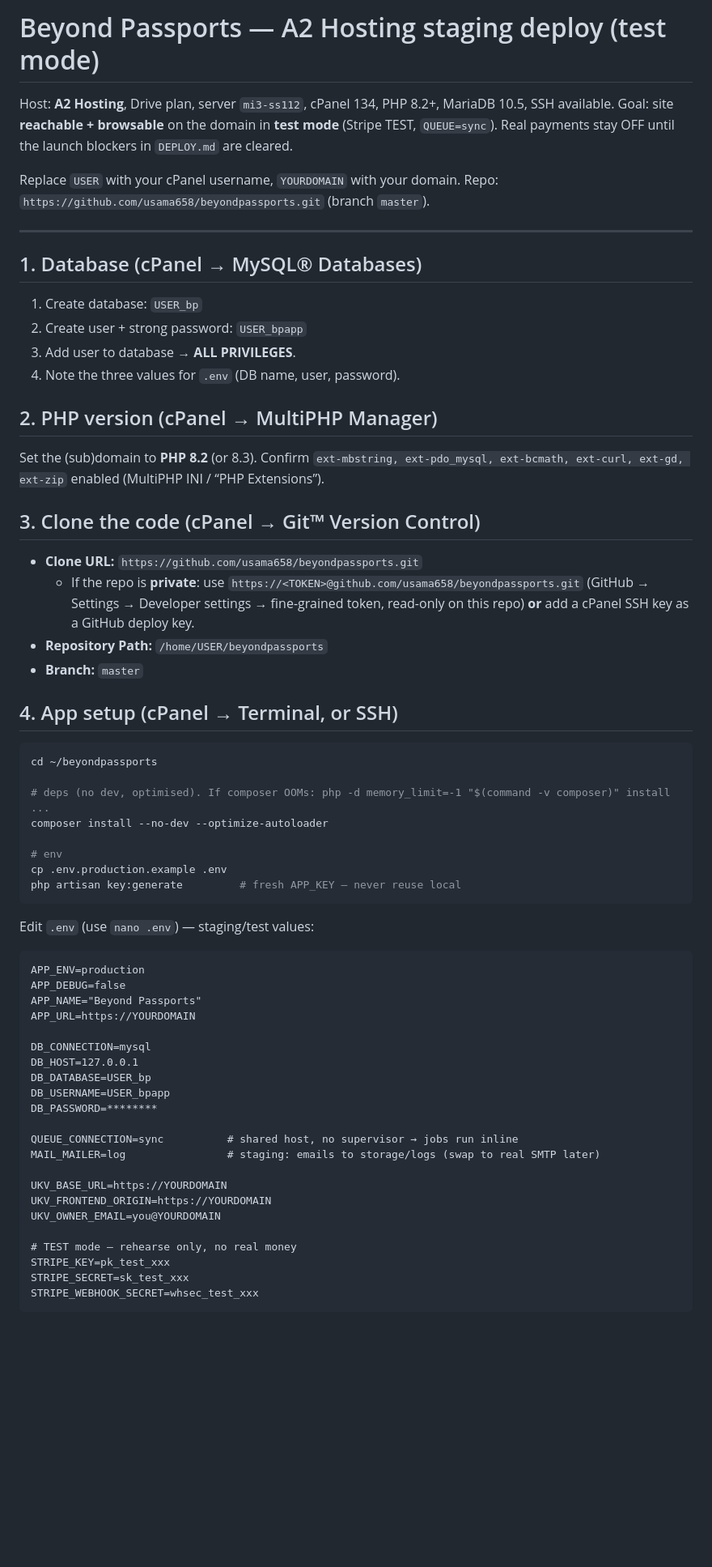
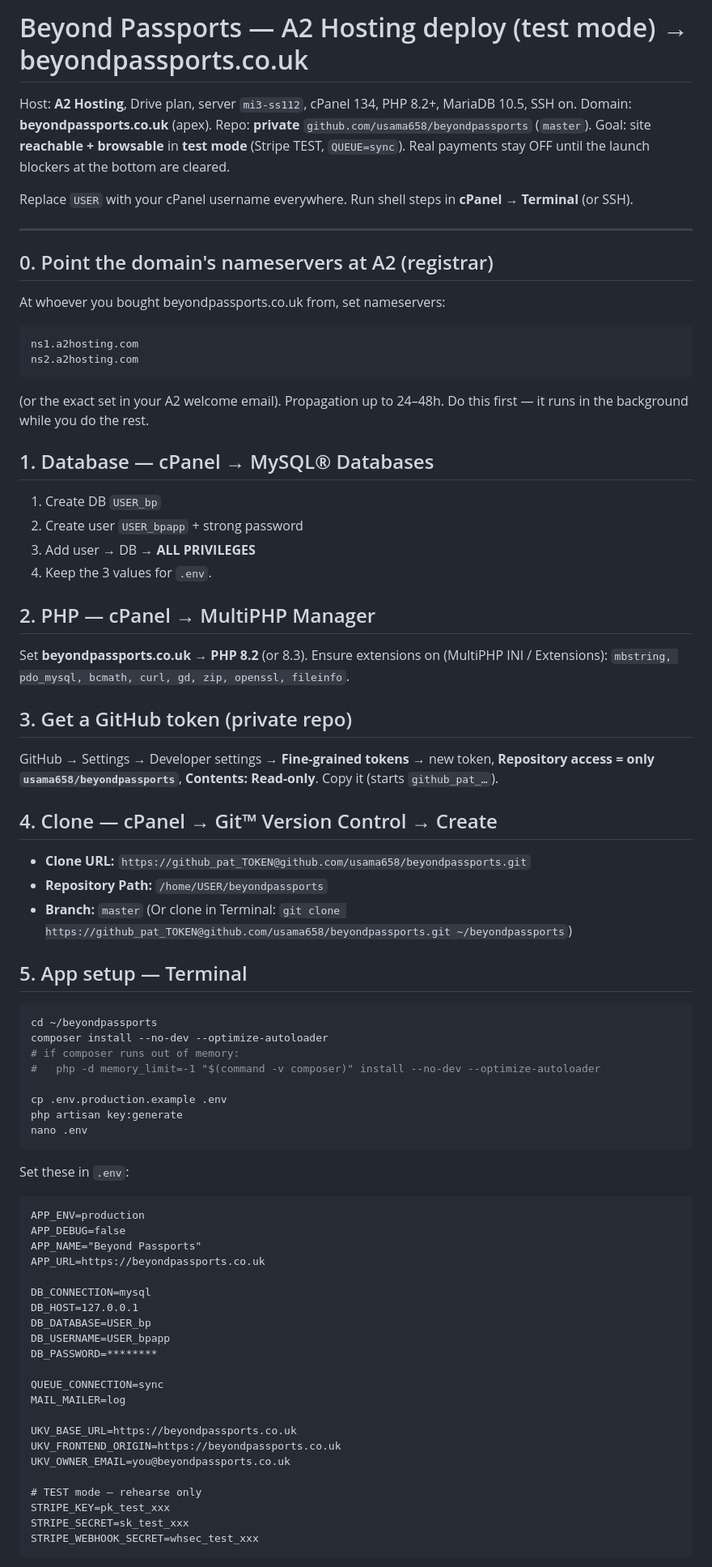
Before and after one commit to usama658/beyondpassports, a Markdown page: ukv-app/DEPLOY-A2-STAGING.md, the part around one of its changes. Shown at 81% size. Rendered like a GitHub page; blank space fills up the shorter version.

Commit message:
docs: fill A2 runbook with beyondpassports.co.uk + private-repo clone + apex symlink

````diff
--- a/ukv-app/DEPLOY-A2-STAGING.md
+++ b/ukv-app/DEPLOY-A2-STAGING.md
@@ -1,46 +1,58 @@
-# Beyond Passports — A2 Hosting staging deploy (test mode)
+# Beyond Passports — A2 Hosting deploy (test mode) → beyondpassports.co.uk
 
-Host: **A2 Hosting**, Drive plan, server `mi3-ss112`, cPanel 134, PHP 8.2+, MariaDB 10.5, SSH available.
-Goal: site **reachable + browsable** on the domain in **test mode** (Stripe TEST, `QUEUE=sync`).
-Real payments stay OFF until the launch blockers in `DEPLOY.md` are cleared.
+Host: **A2 Hosting**, Drive plan, server `mi3-ss112`, cPanel 134, PHP 8.2+, MariaDB 10.5, SSH on.
+Domain: **beyondpassports.co.uk** (apex).  Repo: **private** `github.com/usama658/beyondpassports` (`master`).
+Goal: site **reachable + browsable** in **test mode** (Stripe TEST, `QUEUE=sync`). Real payments stay OFF
+until the launch blockers at the bottom are cleared.
 
-Replace `USER` with your cPanel username, `YOURDOMAIN` with your domain.
-Repo: `https://github.com/usama658/beyondpassports.git` (branch `master`).
+Replace `USER` with your cPanel username everywhere. Run shell steps in **cPanel → Terminal** (or SSH).
 
 ---
 
-## 1. Database (cPanel → MySQL® Databases)
-1. Create database: `USER_bp`
-2. Create user + strong password: `USER_bpapp`
-3. Add user to database → **ALL PRIVILEGES**.
-4. Note the three values for `.env` (DB name, user, password).
+## 0. Point the domain's nameservers at A2 (registrar)
+At whoever you bought beyondpassports.co.uk from, set nameservers:
+```
+ns1.a2hosting.com
+ns2.a2hosting.com
+```
+(or the exact set in your A2 welcome email). Propagation up to 24–48h. Do this first — it runs in the background while you do the rest.
 
-## 2. PHP version (cPanel → MultiPHP Manager)
-Set the (sub)domain to **PHP 8.2** (or 8.3). Confirm `ext-mbstring, ext-pdo_mysql, ext-bcmath, ext-curl, ext-gd, ext-zip` enabled (MultiPHP INI / “PHP Extensions”).
+## 1. Database — cPanel → MySQL® Databases
+1. Create DB `USER_bp`
+2. Create user `USER_bpapp` + strong password
+3. Add user → DB → **ALL PRIVILEGES**
+4. Keep the 3 values for `.env`.
 
-## 3. Clone the code (cPanel → Git™ Version Control)
-- **Clone URL:** `https://github.com/usama658/beyondpassports.git`
-  - If the repo is **private**: use `https://<TOKEN>@github.com/usama658/beyondpassports.git` (GitHub → Settings → Developer settings → fine-grained token, read-only on this repo) **or** add a cPanel SSH key as a GitHub deploy key.
+## 2. PHP — cPanel → MultiPHP Manager
+Set **beyondpassports.co.uk → PHP 8.2** (or 8.3). Ensure extensions on (MultiPHP INI / Extensions):
+`mbstring, pdo_mysql, bcmath, curl, gd, zip, openssl, fileinfo`.
+
+## 3. Get a GitHub token (private repo)
+GitHub → Settings → Developer settings → **Fine-grained tokens** → new token, **Repository access = only `usama658/beyondpassports`**, **Contents: Read-only**. Copy it (starts `github_pat_…`).
+
+## 4. Clone — cPanel → Git™ Version Control → Create
+- **Clone URL:** `https://github_pat_TOKEN@github.com/usama658/beyondpassports.git`
 - **Repository Path:** `/home/USER/beyondpassports`
 - **Branch:** `master`
+(Or clone in Terminal: `git clone https://github_pat_TOKEN@github.com/usama658/beyondpassports.git ~/beyondpassports`)
 
-## 4. App setup (cPanel → Terminal, or SSH)
+## 5. App setup — Terminal
 ```bash
 cd ~/beyondpassports
+composer install --no-dev --optimize-autoloader
+# if composer runs out of memory:
+#   php -d memory_limit=-1 "$(command -v composer)" install --no-dev --optimize-autoloader
 
-# deps (no dev, optimised). If composer OOMs: php -d memory_limit=-1 "$(command -v composer)" install ...
-composer install --no-dev --optimize-autoloader
-
-# env
 cp .env.production.example .env
-php artisan key:generate         # fresh APP_KEY — never reuse local
+php artisan key:generate
+nano .env
 ```
-Edit `.env` (use `nano .env`) — staging/test values:
+Set these in `.env`:
 ```
 APP_ENV=production
 APP_DEBUG=false
 APP_NAME="Beyond Passports"
-APP_URL=https://YOURDOMAIN
+APP_URL=https://beyondpassports.co.uk
 
 DB_CONNECTION=mysql
 DB_HOST=127.0.0.1
@@ -48,14 +60,14 @@ DB_DATABASE=USER_bp
 DB_USERNAME=USER_bpapp
 DB_PASSWORD=********
 
-QUEUE_CONNECTION=sync          # shared host, no supervisor → jobs run inline
-MAIL_MAILER=log                # staging: emails to storage/logs (swap to real SMTP later)
+QUEUE_CONNECTION=sync
+MAIL_MAILER=log
 
-UKV_BASE_URL=https://YOURDOMAIN
-UKV_FRONTEND_ORIGIN=https://YOURDOMAIN
-UKV_OWNER_EMAIL=you@YOURDOMAIN
+UKV_BASE_URL=https://beyondpassports.co.uk
+UKV_FRONTEND_ORIGIN=https://beyondpassports.co.uk
+UKV_OWNER_EMAIL=you@beyondpassports.co.uk
 
-# TEST mode — rehearse only, no real money
+# TEST mode — rehearse only
 STRIPE_KEY=pk_test_xxx
 STRIPE_SECRET=sk_test_xxx
 STRIPE_WEBHOOK_SECRET=whsec_test_xxx
````
Also changed, not shown: other parts of ukv-app/DEPLOY-A2-STAGING.md (+31 -22 lines).
